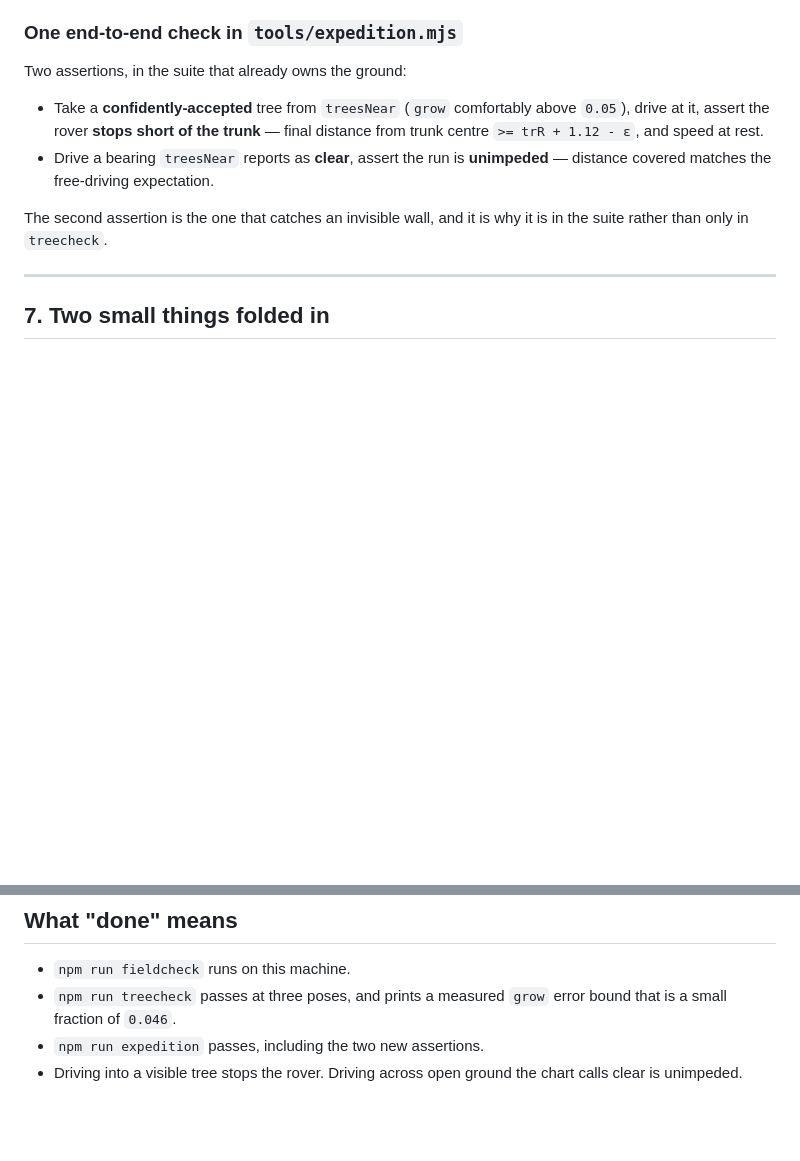
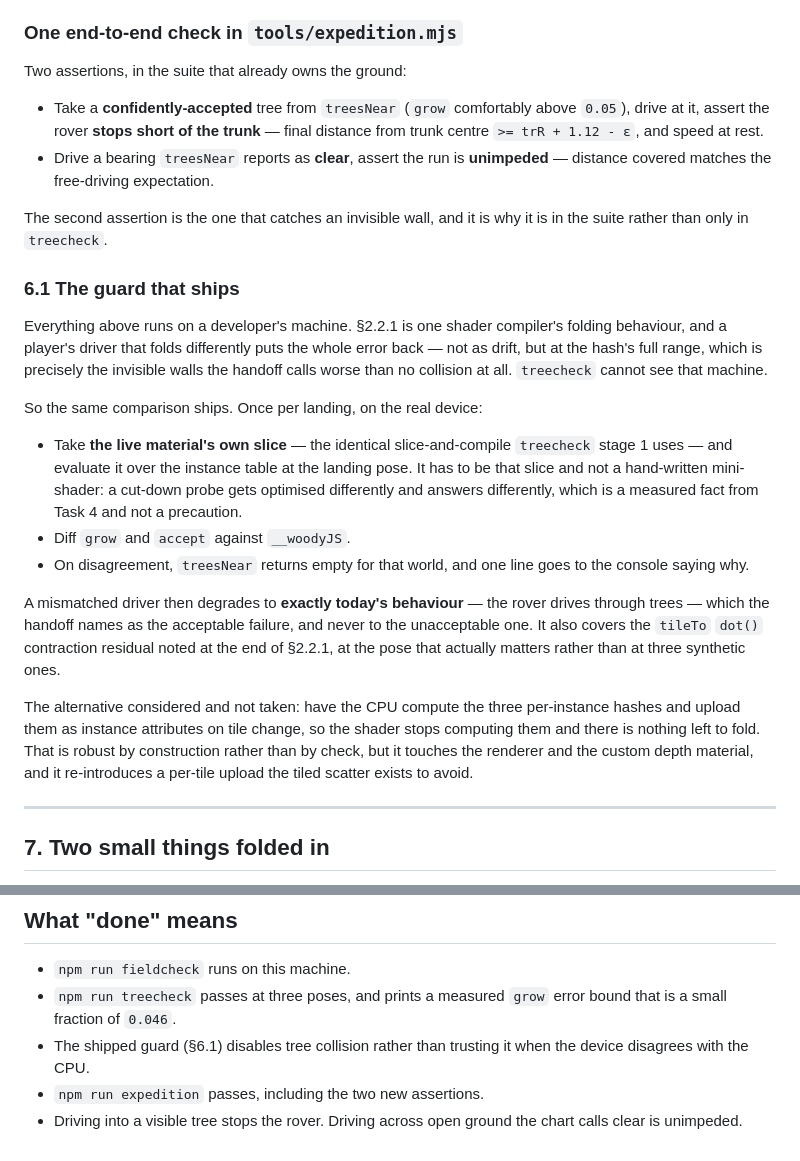
Before and after one commit to nuiel9/staruniverse, a Markdown page: 2026-08-10-rover-tree-collision-design.md, 2 parts joined by grey strips. Drawn GitHub-style; blank space fills up the shorter version.

```diff
--- a/2026-08-10-rover-tree-collision-design.md
+++ b/2026-08-10-rover-tree-collision-design.md
@@ -414,6 +467,38 @@ Two assertions, in the suite that already owns the ground:
 
 The second assertion is the one that catches an invisible wall, and it is why
 it is in the suite rather than only in `treecheck`.
+
+### 6.1 The guard that ships
+
+Everything above runs on a developer's machine. §2.2.1 is one shader
+compiler's folding behaviour, and a player's driver that folds differently puts
+the whole error back — not as drift, but at the hash's full range, which is
+precisely the invisible walls the handoff calls worse than no collision at all.
+`treecheck` cannot see that machine.
+
+So the same comparison ships. Once per landing, on the real device:
+
+- Take **the live material's own slice** — the identical slice-and-compile
+  `treecheck` stage 1 uses — and evaluate it over the instance table at the
+  landing pose. It has to be that slice and not a hand-written mini-shader:
+  a cut-down probe gets optimised differently and answers differently, which
+  is a measured fact from Task 4 and not a precaution.
+- Diff `grow` and `accept` against `__woodyJS`.
+- On disagreement, `treesNear` returns empty for that world, and one line goes
+  to the console saying why.
+
+A mismatched driver then degrades to **exactly today's behaviour** — the rover
+drives through trees — which the handoff names as the acceptable failure, and
+never to the unacceptable one. It also covers the `tileTo` `dot()` contraction
+residual noted at the end of §2.2.1, at the pose that actually matters rather
+than at three synthetic ones.
+
+The alternative considered and not taken: have the CPU compute the three
+per-instance hashes and upload them as instance attributes on tile change, so
+the shader stops computing them and there is nothing left to fold. That is
+robust by construction rather than by check, but it touches the renderer and
+the custom depth material, and it re-introduces a per-tile upload the tiled
+scatter exists to avoid.
 
 ---
 
@@ -442,6 +527,8 @@ Both are in the file being copied, and both cost the next person time.
 - `npm run fieldcheck` runs on this machine.
 - `npm run treecheck` passes at three poses, and prints a measured `grow` error
   bound that is a small fraction of `0.046`.
+- The shipped guard (§6.1) disables tree collision rather than trusting it when
+  the device disagrees with the CPU.
 - `npm run expedition` passes, including the two new assertions.
 - Driving into a visible tree stops the rover. Driving across open ground the
   chart calls clear is unimpeded.
```
Also changed, not shown: other parts of 2026-08-10-rover-tree-collision-design.md (+71 -18 lines).
